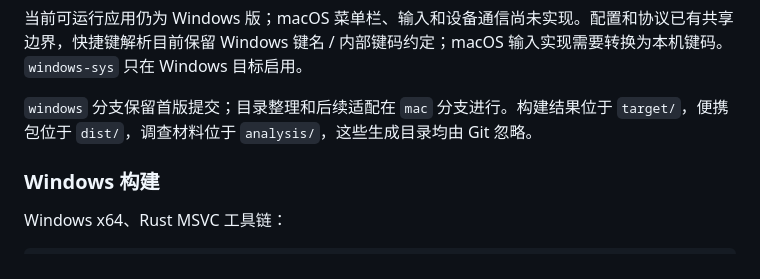
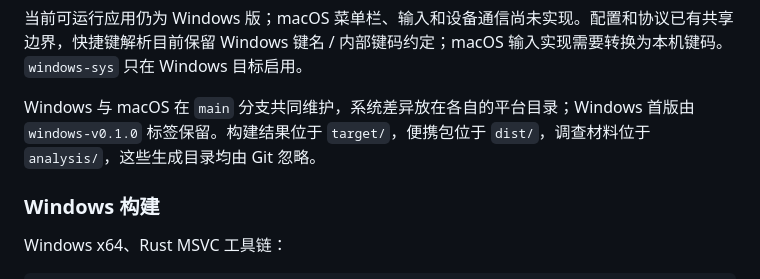
Before and after one commit to hong-zhijun/logi-lite, a Markdown page: README.md, the part around the change. Drawn GitHub-style.

Commit message:
docs: use main for cross-platform development

```diff
--- a/README.md
+++ b/README.md
@@ -70,7 +70,7 @@ src/
 
 当前可运行应用仍为 Windows 版；macOS 菜单栏、输入和设备通信尚未实现。配置和协议已有共享边界，快捷键解析目前保留 Windows 键名 / 内部键码约定；macOS 输入实现需要转换为本机键码。`windows-sys` 只在 Windows 目标启用。
 
-`windows` 分支保留首版提交；目录整理和后续适配在 `mac` 分支进行。构建结果位于 `target/`，便携包位于 `dist/`，调查材料位于 `analysis/`，这些生成目录均由 Git 忽略。
+Windows 与 macOS 在 `main` 分支共同维护，系统差异放在各自的平台目录；Windows 首版由 `windows-v0.1.0` 标签保留。构建结果位于 `target/`，便携包位于 `dist/`，调查材料位于 `analysis/`，这些生成目录均由 Git 忽略。
 
 ### Windows 构建
 
```
